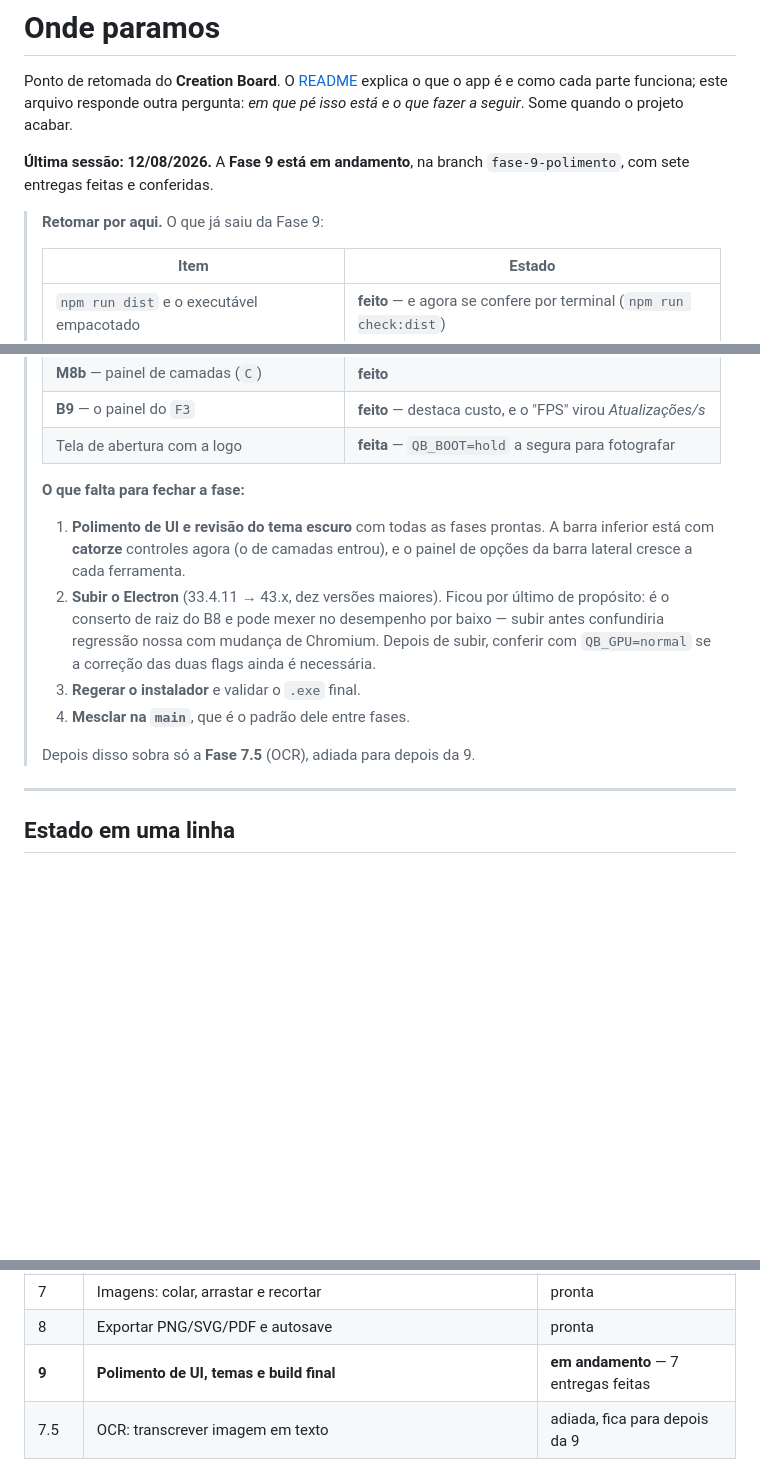
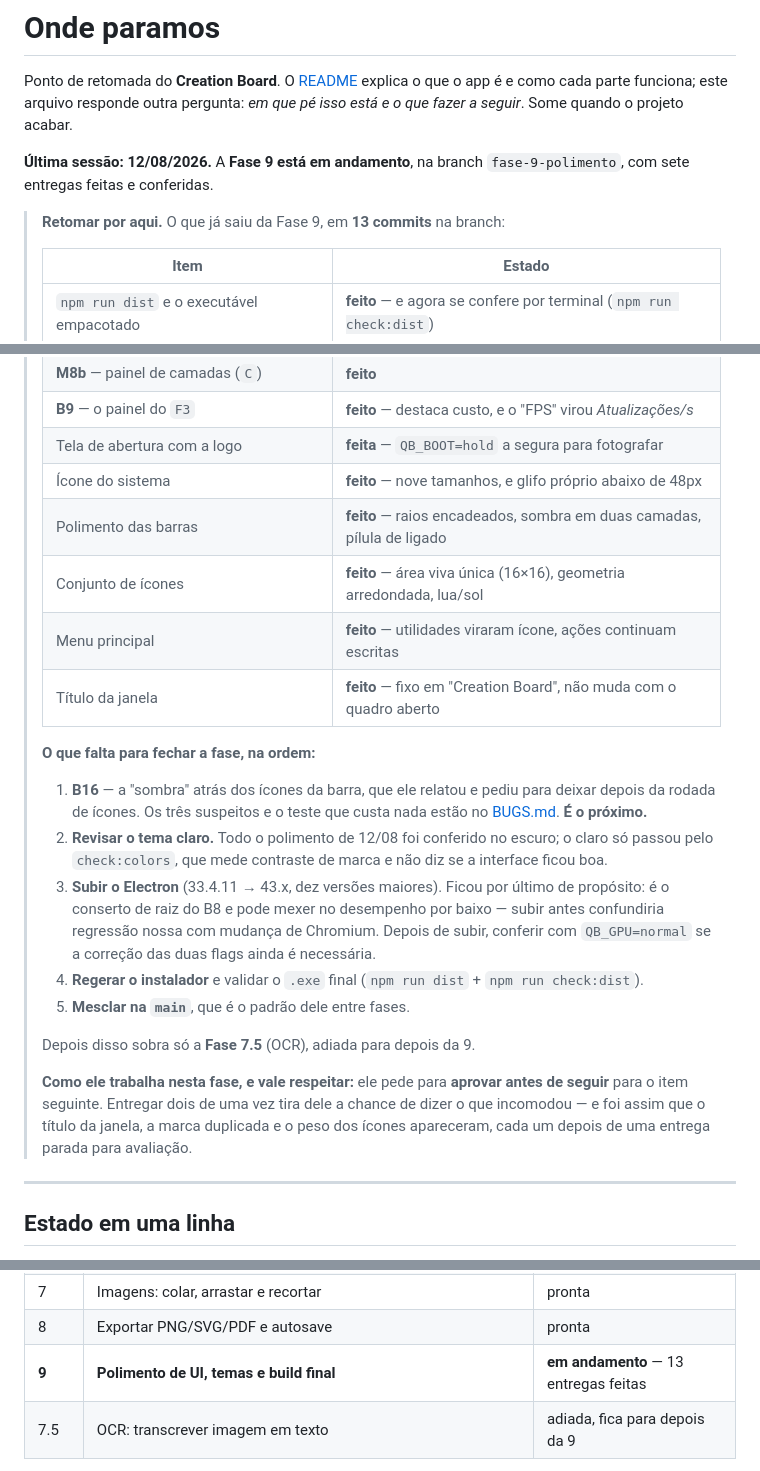
Before and after one commit to JesseBarros/Creation-Board, a Markdown page: RETOMAR.md, 3 parts joined by grey strips. GitHub-like rendering; blank space fills up the shorter version.

Commit message:
Atualiza o ponto de retomada com as 13 entregas da Fase 9
Registra tambem o que falta, na ordem -- o B16 e o proximo -- e uma coisa que
o git nao guarda: nesta fase ele pede para APROVAR antes de seguir para o item
seguinte. Entregar dois de uma vez tira dele a chance de dizer o que
incomodou, e foi assim que o titulo da janela, a marca duplicada e o peso dos
icones apareceram, cada um depois de uma entrega parada para avaliacao.

Fica anotado tambem que todo o polimento de 12/08 foi conferido no tema
ESCURO; o claro so passou pelo check:colors, que mede contraste de marca e nao
diz se a interface ficou boa.

```diff
--- a/RETOMAR.md
+++ b/RETOMAR.md
@@ -7,7 +7,7 @@ o que fazer a seguir*. Some quando o projeto acabar.
 **Última sessão: 12/08/2026.** A **Fase 9 está em andamento**, na branch
 `fase-9-polimento`, com sete entregas feitas e conferidas.
 
-> **Retomar por aqui.** O que já saiu da Fase 9:
+> **Retomar por aqui.** O que já saiu da Fase 9, em **13 commits** na branch:
 >
 > | Item | Estado |
 > |---|---|
@@ -19,20 +19,33 @@ o que fazer a seguir*. Some quando o projeto acabar.
 > | **M8b** — painel de camadas (`C`) | **feito** |
 > | **B9** — o painel do `F3` | **feito** — destaca custo, e o "FPS" virou *Atualizações/s* |
 > | Tela de abertura com a logo | **feita** — `QB_BOOT=hold` a segura para fotografar |
+> | Ícone do sistema | **feito** — nove tamanhos, e glifo próprio abaixo de 48px |
+> | Polimento das barras | **feito** — raios encadeados, sombra em duas camadas, pílula de ligado |
+> | Conjunto de ícones | **feito** — área viva única (16×16), geometria arredondada, lua/sol |
+> | Menu principal | **feito** — utilidades viraram ícone, ações continuam escritas |
+> | Título da janela | **feito** — fixo em "Creation Board", não muda com o quadro aberto |
 >
-> **O que falta para fechar a fase:**
+> **O que falta para fechar a fase, na ordem:**
 >
-> 1. **Polimento de UI e revisão do tema escuro** com todas as fases prontas. A barra
->    inferior está com **catorze** controles agora (o de camadas entrou), e o painel de
->    opções da barra lateral cresce a cada ferramenta.
-> 2. **Subir o Electron** (33.4.11 → 43.x, dez versões maiores). Ficou por último de
+> 1. **B16** — a "sombra" atrás dos ícones da barra, que ele relatou e pediu para deixar
+>    depois da rodada de ícones. Os três suspeitos e o teste que custa nada estão no
+>    [BUGS.md](BUGS.md). **É o próximo.**
+> 2. **Revisar o tema claro.** Todo o polimento de 12/08 foi conferido no escuro; o claro só
+>    passou pelo `check:colors`, que mede contraste de marca e não diz se a interface ficou
+>    boa.
+> 3. **Subir o Electron** (33.4.11 → 43.x, dez versões maiores). Ficou por último de
 >    propósito: é o conserto de raiz do B8 e pode mexer no desempenho por baixo — subir
 >    antes confundiria regressão nossa com mudança de Chromium. Depois de subir, conferir
 >    com `QB_GPU=normal` se a correção das duas flags ainda é necessária.
-> 3. **Regerar o instalador** e validar o `.exe` final.
-> 4. **Mesclar na `main`**, que é o padrão dele entre fases.
+> 4. **Regerar o instalador** e validar o `.exe` final (`npm run dist` + `npm run check:dist`).
+> 5. **Mesclar na `main`**, que é o padrão dele entre fases.
 >
 > Depois disso sobra só a **Fase 7.5** (OCR), adiada para depois da 9.
+>
+> **Como ele trabalha nesta fase, e vale respeitar:** ele pede para **aprovar antes de
+> seguir** para o item seguinte. Entregar dois de uma vez tira dele a chance de dizer o que
+> incomodou — e foi assim que o título da janela, a marca duplicada e o peso dos ícones
+> apareceram, cada um depois de uma entrega parada para avaliação.
 
 ---
 
@@ -60,7 +73,7 @@ gravando sozinho. Falta o polimento final (Fase 9) e o OCR (7.5), que ficou para
 | 6 | Busca `Ctrl+F` | pronta |
 | 7 | Imagens: colar, arrastar e recortar | pronta |
 | 8 | Exportar PNG/SVG/PDF e autosave | pronta |
-| **9** | **Polimento de UI, temas e build final** | **em andamento** — 7 entregas feitas |
+| **9** | **Polimento de UI, temas e build final** | **em andamento** — 13 entregas feitas |
 | 7.5 | OCR: transcrever imagem em texto | adiada, fica para depois da 9 |
 
 A ordem diverge do plano original **de propósito**: o objetivo é migrar os resumos do
```
